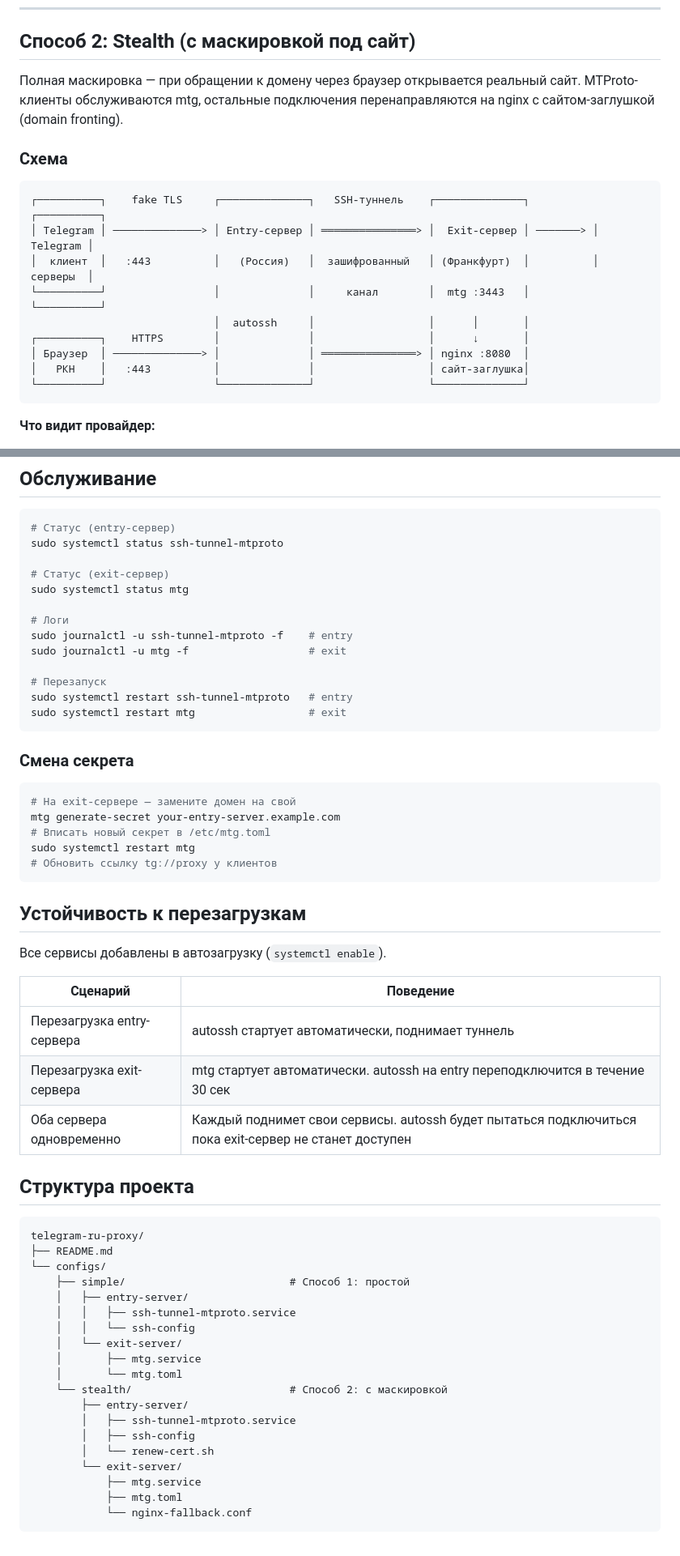
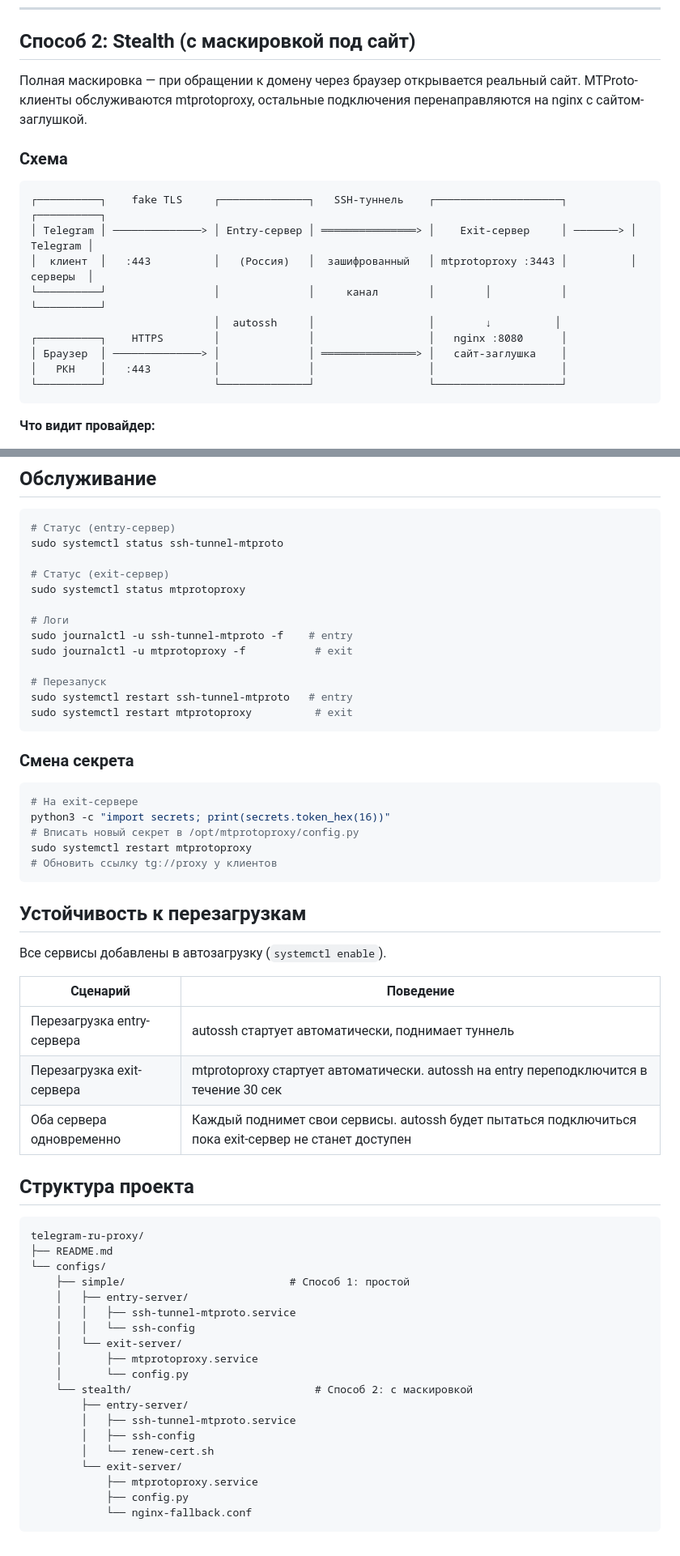
Before and after one commit to pohape/telegram-ru-proxy, a Markdown page: README.md, 2 parts joined by grey strips. Shown at 81% size. Rendered like a GitHub page.

````diff
--- a/README.md
+++ b/README.md
@@ -145,20 +150,20 @@ nc -zv <ENTRY_SERVER_IP> 443
 
 ## Способ 2: Stealth (с маскировкой под сайт)
 
-Полная маскировка — при обращении к домену через браузер открывается реальный сайт. MTProto-клиенты обслуживаются mtg, остальные подключения перенаправляются на nginx с сайтом-заглушкой (domain fronting).
+Полная маскировка — при обращении к домену через браузер открывается реальный сайт. MTProto-клиенты обслуживаются mtprotoproxy, остальные подключения перенаправляются на nginx с сайтом-заглушкой.
 
 ### Схема
 
 ```
-┌──────────┐    fake TLS     ┌──────────────┐   SSH-туннель    ┌──────────────┐          ┌──────────┐
-│ Telegram │ ──────────────> │ Entry-сервер │ ═══════════════> │  Exit-сервер │ ───────> │ Telegram │
-│  клиент  │   :443          │   (Россия)   │  зашифрованный   │ (Франкфурт)  │          │ серверы  │
-└──────────┘                 │              │     канал        │  mtg :3443   │          └──────────┘
-                             │  autossh     │                  │      │       │
-┌──────────┐    HTTPS        │              │                  │      ↓       │
-│ Браузер  │ ──────────────> │              │ ═══════════════> │ nginx :8080  │
-│   РКН    │   :443          │              │                  │ сайт-заглушка│
-└──────────┘                 └──────────────┘                  └──────────────┘
+┌──────────┐    fake TLS     ┌──────────────┐   SSH-туннель    ┌────────────────────┐          ┌──────────┐
+│ Telegram │ ──────────────> │ Entry-сервер │ ═══════════════> │    Exit-сервер     │ ───────> │ Telegram │
+│  клиент  │   :443          │   (Россия)   │  зашифрованный   │ mtprotoproxy :3443 │          │ серверы  │
+└──────────┘                 │              │     канал        │        │           │          └──────────┘
+                             │  autossh     │                  │        ↓          │
+┌──────────┐    HTTPS        │              │                  │   nginx :8080      │
+│ Браузер  │ ──────────────> │              │ ═══════════════> │   сайт-заглушка    │
+│   РКН    │   :443          │              │                  │                    │
+└──────────┘                 └──────────────┘                  └────────────────────┘
 ```
 
 **Что видит провайдер:**
@@ -279,24 +289,24 @@ tg://proxy?server=<ДОМЕН_ENTRY_СЕРВЕРА>&port=443&secret=<СЕКРЕ
 sudo systemctl status ssh-tunnel-mtproto
 
 # Статус (exit-сервер)
-sudo systemctl status mtg
+sudo systemctl status mtprotoproxy
 
 # Логи
 sudo journalctl -u ssh-tunnel-mtproto -f    # entry
-sudo journalctl -u mtg -f                   # exit
+sudo journalctl -u mtprotoproxy -f           # exit
 
 # Перезапуск
 sudo systemctl restart ssh-tunnel-mtproto   # entry
-sudo systemctl restart mtg                  # exit
+sudo systemctl restart mtprotoproxy          # exit
 ```
 
 ### Смена секрета
 
 ```bash
-# На exit-сервере — замените домен на свой
-mtg generate-secret your-entry-server.example.com
-# Вписать новый секрет в /etc/mtg.toml
-sudo systemctl restart mtg
+# На exit-сервере
+python3 -c "import secrets; print(secrets.token_hex(16))"
+# Вписать новый секрет в /opt/mtprotoproxy/config.py
+sudo systemctl restart mtprotoproxy
 # Обновить ссылку tg://proxy у клиентов
 ```
 
@@ -307,7 +317,7 @@ sudo systemctl restart mtg
 | Сценарий | Поведение |
 |----------|-----------|
 | Перезагрузка entry-сервера | autossh стартует автоматически, поднимает туннель |
-| Перезагрузка exit-сервера | mtg стартует автоматически. autossh на entry переподключится в течение 30 сек |
+| Перезагрузка exit-сервера | mtprotoproxy стартует автоматически. autossh на entry переподключится в течение 30 сек |
 | Оба сервера одновременно | Каждый поднимет свои сервисы. autossh будет пытаться подключиться пока exit-сервер не станет доступен |
 
 ## Структура проекта
@@ -321,15 +331,15 @@ telegram-ru-proxy/
     │   │   ├── ssh-tunnel-mtproto.service
     │   │   └── ssh-config
     │   └── exit-server/
-    │       ├── mtg.service
-    │       └── mtg.toml
-    └── stealth/                         # Способ 2: с маскировкой
+    │       ├── mtprotoproxy.service
+    │       └── config.py
+    └── stealth/                             # Способ 2: с маскировкой
         ├── entry-server/
         │   ├── ssh-tunnel-mtproto.service
         │   ├── ssh-config
         │   └── renew-cert.sh
         └── exit-server/
-            ├── mtg.service
-            ├── mtg.toml
+            ├── mtprotoproxy.service
+            ├── config.py
             └── nginx-fallback.conf
 ```
````
Also changed, not shown: other parts of README.md (+34 -24 lines).
